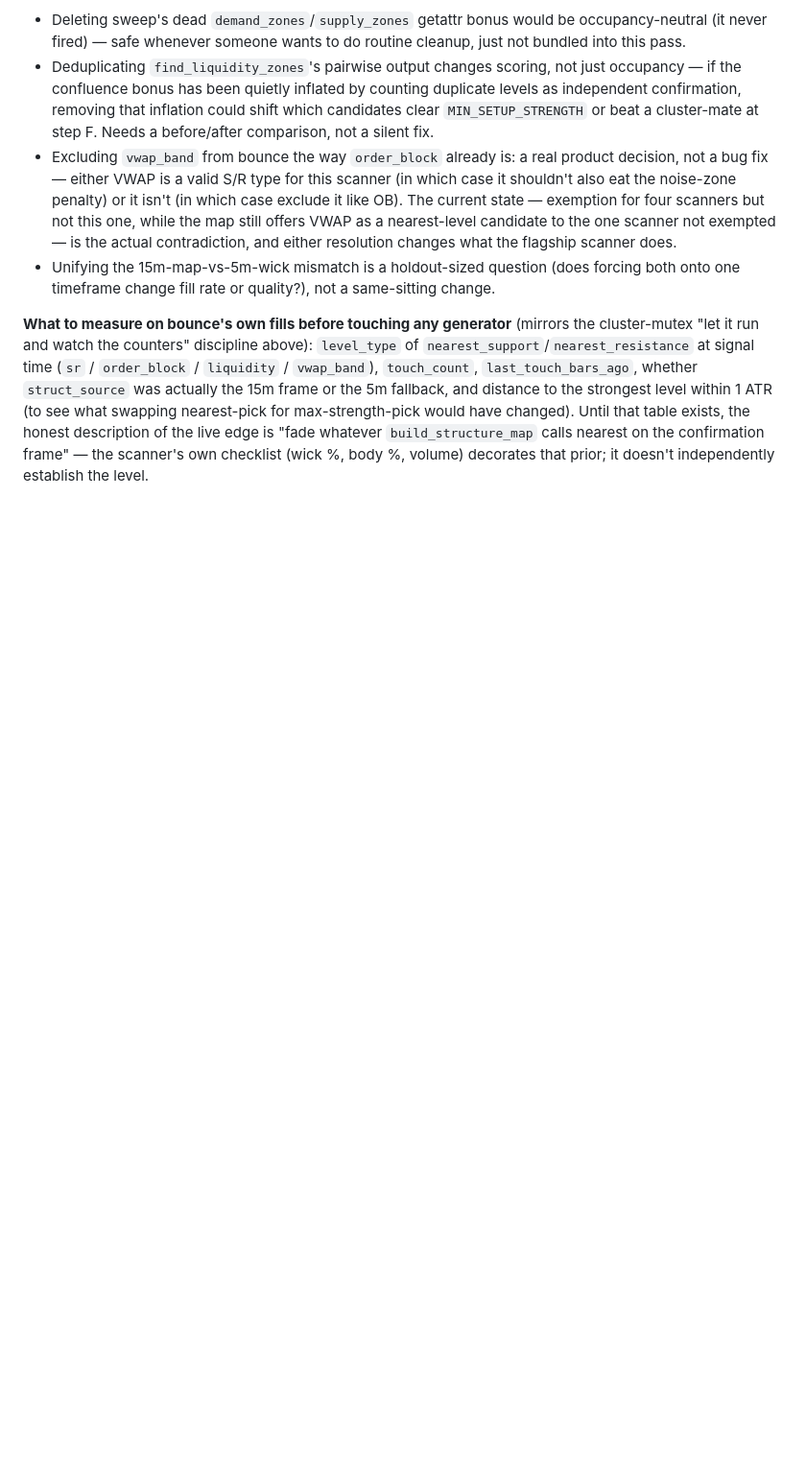
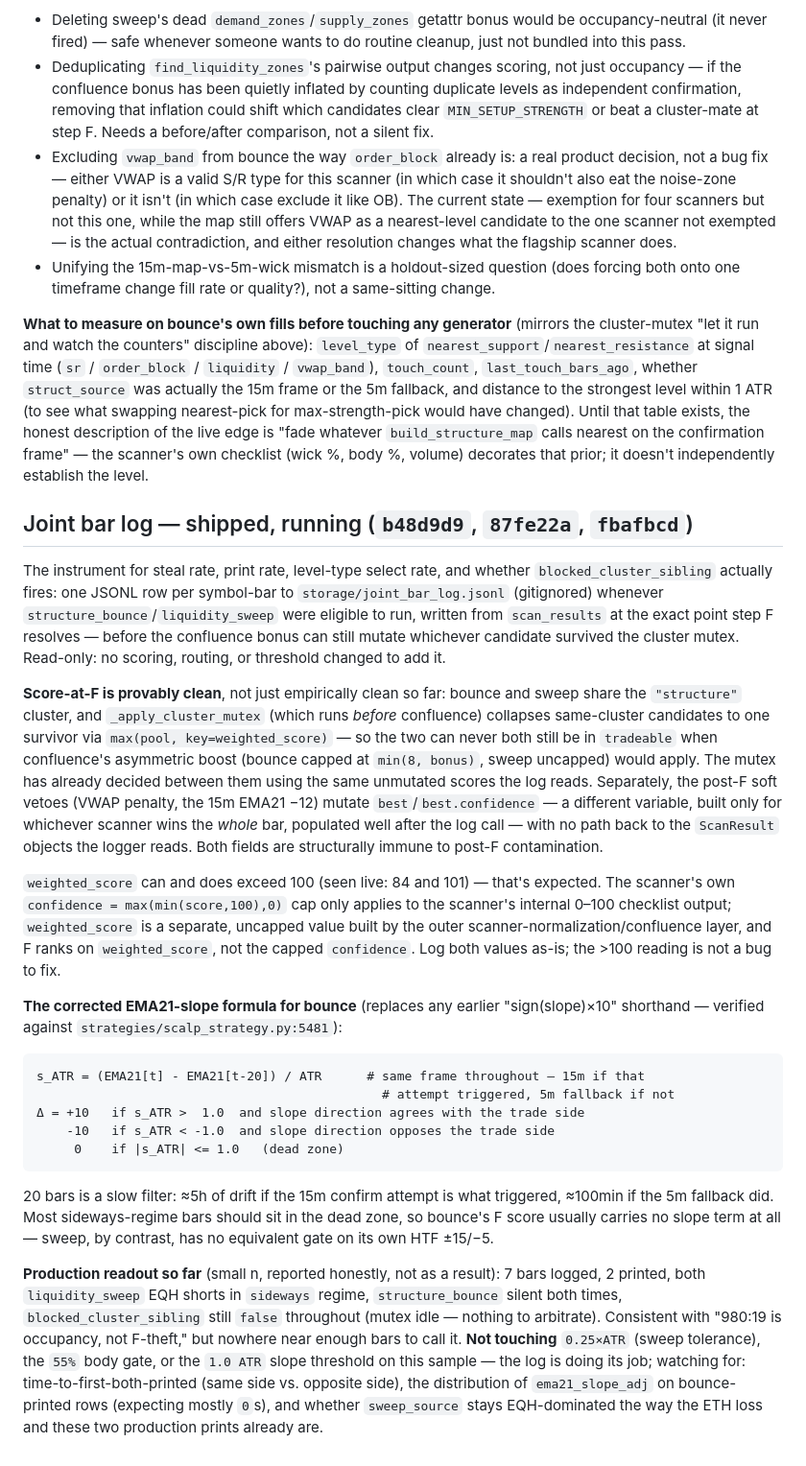
Before and after one commit to vikkl1990/VNEdge_QuantTrade, a Markdown page: docs/SCANNER_CLUSTER_ANALYSIS_TODO_20260915.md, the part around the change. Shown at 96% size. Drawn GitHub-style; blank space fills up the shorter version.

Commit message:
docs: record the joint-bar-log instrument, the score-at-F proof, and the corrected slope formula
This work had been landing in commit messages (b48d9d9, 87fe22a, fbafbcd)
without a durable home in the TODO doc itself — added a proper section:
the instrument's purpose and location, the structural (not just
empirical) proof that logged scores are immune to confluence-bonus and
post-F veto contamination, confirmation that weighted_score >100 is
expected behavior (F ranks on the uncapped outer score, not the
scanner's own capped 0-100 confidence), the corrected EMA21-slope
formula replacing the earlier "sign(slope)x10" shorthand, and the
current (small-n, explicitly not a result yet) production readout: 7
bars, 2 prints, both sweep-only EQH shorts in sideways, mutex idle.

Explicitly not touching 0.25xATR, the 55% body gate, or the 1.0 ATR
slope threshold on this sample size — recorded as a standing decision,
not just this turn's instruction.

Co-Authored-By: Claude Sonnet 5 <noreply@anthropic.com>

````diff
--- a/docs/SCANNER_CLUSTER_ANALYSIS_TODO_20260915.md
+++ b/docs/SCANNER_CLUSTER_ANALYSIS_TODO_20260915.md
@@ -171,3 +171,25 @@ Three unrelated units (`0.30×ATR` vs `0.15%` vs `0.25×ATR`) means no shared sc
 - Unifying the 15m-map-vs-5m-wick mismatch is a holdout-sized question (does forcing both onto one timeframe change fill rate or quality?), not a same-sitting change.
 
 **What to measure on bounce's own fills before touching any generator** (mirrors the cluster-mutex "let it run and watch the counters" discipline above): `level_type` of `nearest_support`/`nearest_resistance` at signal time (`sr` / `order_block` / `liquidity` / `vwap_band`), `touch_count`, `last_touch_bars_ago`, whether `struct_source` was actually the 15m frame or the 5m fallback, and distance to the strongest level within 1 ATR (to see what swapping nearest-pick for max-strength-pick would have changed). Until that table exists, the honest description of the live edge is "fade whatever `build_structure_map` calls nearest on the confirmation frame" — the scanner's own checklist (wick %, body %, volume) decorates that prior; it doesn't independently establish the level.
+
+## Joint bar log — shipped, running (`b48d9d9`, `87fe22a`, `fbafbcd`)
+
+The instrument for steal rate, print rate, level-type select rate, and whether `blocked_cluster_sibling` actually fires: one JSONL row per symbol-bar to `storage/joint_bar_log.jsonl` (gitignored) whenever `structure_bounce`/`liquidity_sweep` were eligible to run, written from `scan_results` at the exact point step F resolves — before the confluence bonus can still mutate whichever candidate survived the cluster mutex. Read-only: no scoring, routing, or threshold changed to add it.
+
+**Score-at-F is provably clean**, not just empirically clean so far: bounce and sweep share the `"structure"` cluster, and `_apply_cluster_mutex` (which runs *before* confluence) collapses same-cluster candidates to one survivor via `max(pool, key=weighted_score)` — so the two can never both still be in `tradeable` when confluence's asymmetric boost (bounce capped at `min(8, bonus)`, sweep uncapped) would apply. The mutex has already decided between them using the same unmutated scores the log reads. Separately, the post-F soft vetoes (VWAP penalty, the 15m EMA21 −12) mutate `best`/`best.confidence` — a different variable, built only for whichever scanner wins the *whole* bar, populated well after the log call — with no path back to the `ScanResult` objects the logger reads. Both fields are structurally immune to post-F contamination.
+
+`weighted_score` can and does exceed 100 (seen live: 84 and 101) — that's expected. The scanner's own `confidence = max(min(score,100),0)` cap only applies to the scanner's internal 0–100 checklist output; `weighted_score` is a separate, uncapped value built by the outer scanner-normalization/confluence layer, and F ranks on `weighted_score`, not the capped `confidence`. Log both values as-is; the >100 reading is not a bug to fix.
+
+**The corrected EMA21-slope formula for bounce** (replaces any earlier "sign(slope)×10" shorthand — verified against `strategies/scalp_strategy.py:5481`):
+
+```
+s_ATR = (EMA21[t] - EMA21[t-20]) / ATR      # same frame throughout — 15m if that
+                                              # attempt triggered, 5m fallback if not
+Δ = +10   if s_ATR >  1.0  and slope direction agrees with the trade side
+    -10   if s_ATR < -1.0  and slope direction opposes the trade side
+     0    if |s_ATR| <= 1.0   (dead zone)
+```
+
+20 bars is a slow filter: ≈5h of drift if the 15m confirm attempt is what triggered, ≈100min if the 5m fallback did. Most sideways-regime bars should sit in the dead zone, so bounce's F score usually carries no slope term at all — sweep, by contrast, has no equivalent gate on its own HTF ±15/−5.
+
+**Production readout so far** (small n, reported honestly, not as a result): 7 bars logged, 2 printed, both `liquidity_sweep` EQH shorts in `sideways` regime, `structure_bounce` silent both times, `blocked_cluster_sibling` still `false` throughout (mutex idle — nothing to arbitrate). Consistent with "980:19 is occupancy, not F-theft," but nowhere near enough bars to call it. **Not touching** `0.25×ATR` (sweep tolerance), the `55%` body gate, or the `1.0 ATR` slope threshold on this sample — the log is doing its job; watching for: time-to-first-both-printed (same side vs. opposite side), the distribution of `ema21_slope_adj` on bounce-printed rows (expecting mostly `0`s), and whether `sweep_source` stays EQH-dominated the way the ETH loss and these two production prints already are.
````
